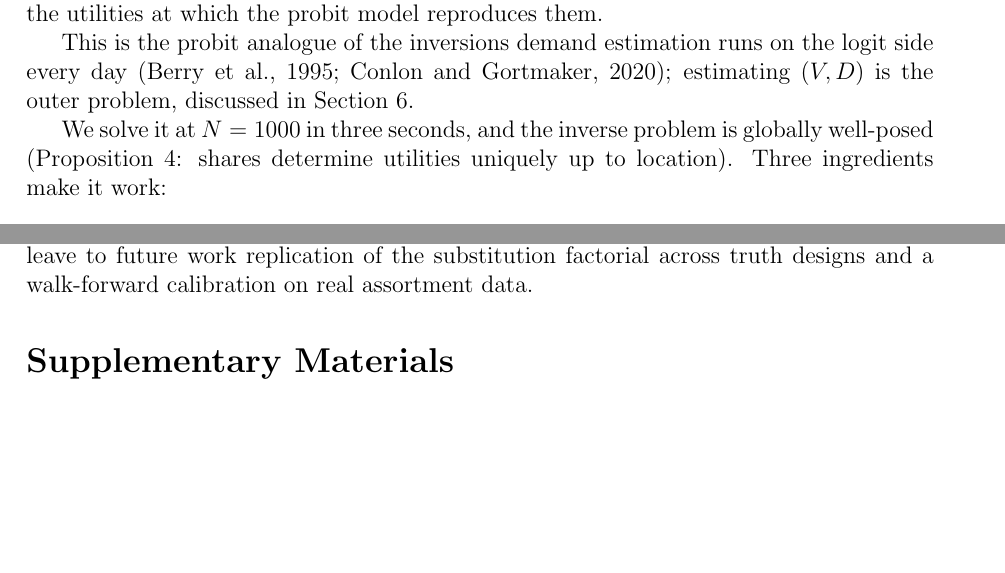
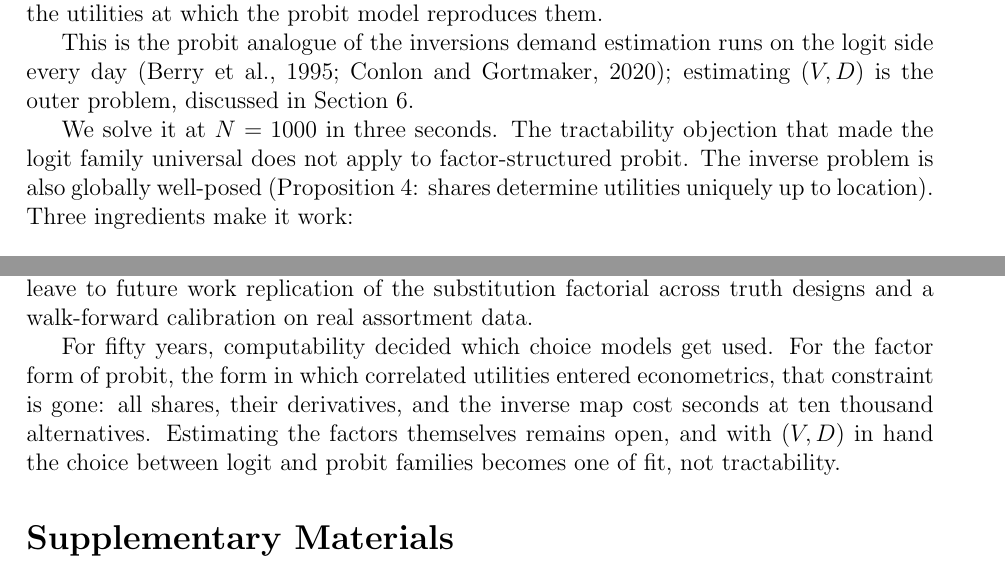
Before and after one commit to microprediction/kinetics, a LaTeX paper (paper/factor-probit-transform/paper.tex): two parts of pages 2 and 18 of 21, joined at a grey line, cut so that both start at the same text, the shorter picture padded with empty space. Compiled offline with pdfLaTeX.

Commit message:
Frame the result at its true size: the tractability objection that made logit universal does not apply to factor probit; closing paragraph states it; factor estimation explicitly deferred
Co-Authored-By: Claude Fable 5 <noreply@anthropic.com>

```diff
--- a/paper/factor-probit-transform/paper.tex
+++ b/paper/factor-probit-transform/paper.tex
@@ -109,7 +109,9 @@ day \citep{berry1995,conlon2020}; estimating $(V, D)$ is the outer problem,
 discussed in Section~\ref{sec:discussion}.
 
 We solve it at $N = 1000$
-in three seconds, and the inverse problem is globally well-posed
+in three seconds. The tractability objection that made the logit family
+universal does not apply to factor-structured probit. The inverse
+problem is also globally well-posed
 (Proposition~\ref{thm:inv}: shares determine utilities uniquely up to
 location). Three ingredients make it work:
 
@@ -1072,8 +1074,16 @@ generalizations.
 Neither method class dominates the other. Simulation owns arbitrary
 $\Sigma$ and coarse accuracy; the shared field owns the factor form,
 tight accuracy, derivatives, and calibration; the boundary experiments draw
-the border at intermediate spectral decay. We leave to future work replication of the substitution factorial across
-truth designs and a walk-forward calibration on real assortment data.
+the border at intermediate spectral decay. We leave to future work
+replication of the substitution factorial across truth designs and a
+walk-forward calibration on real assortment data.
+
+For fifty years, computability decided which choice models get used. For
+the factor form of probit, the form in which correlated utilities entered
+econometrics, that constraint is gone: all shares, their derivatives, and
+the inverse map cost seconds at ten thousand alternatives. Estimating the
+factors themselves remains open, and with $(V, D)$ in hand the choice
+between logit and probit families becomes one of fit, not tractability.
 
 \section*{Supplementary Materials}
 
```
Also changed, not shown: docs/factor-probit-transform.pdf, paper/factor-probit-transform/paper.pdf, paper/factor-probit-transform/paper.tex (4 more changed lines).
